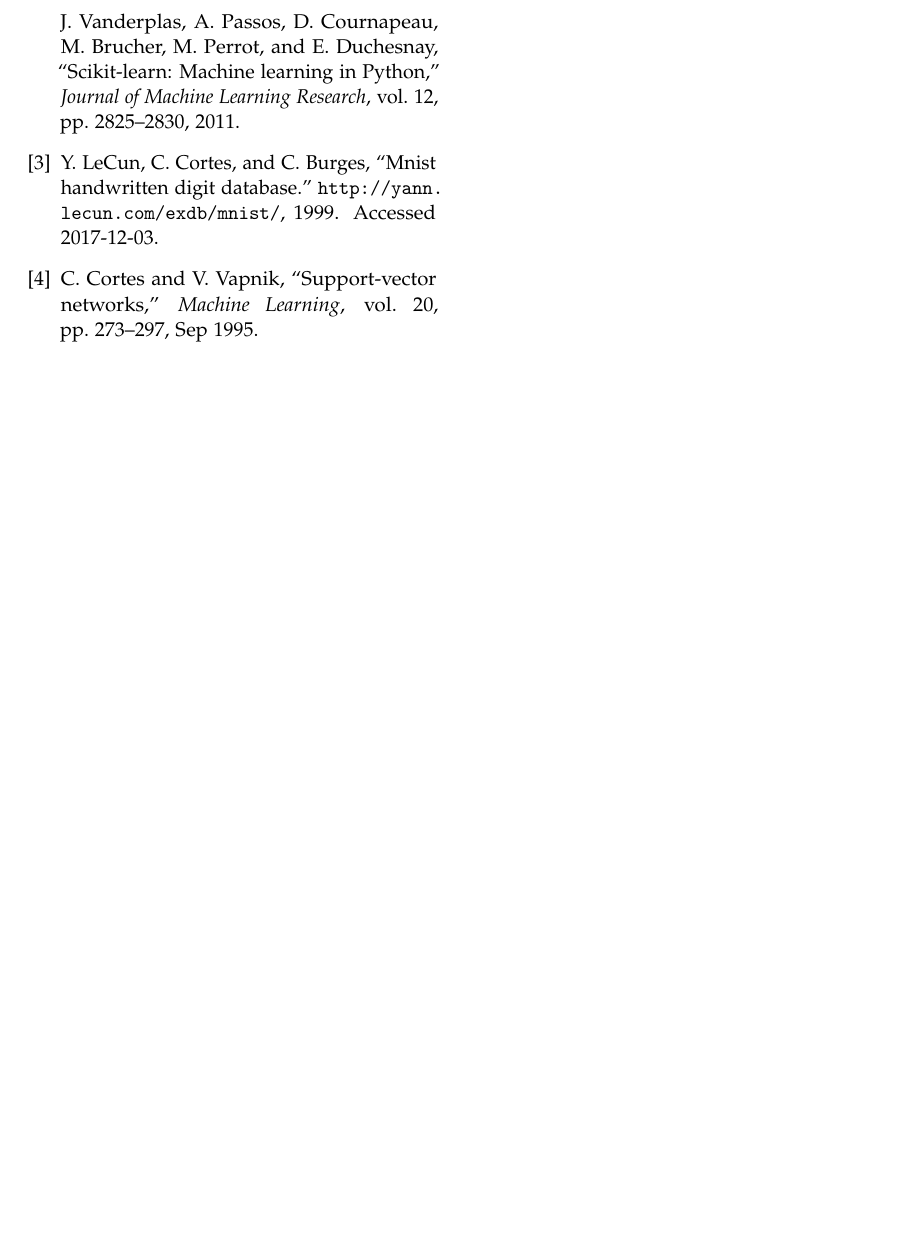
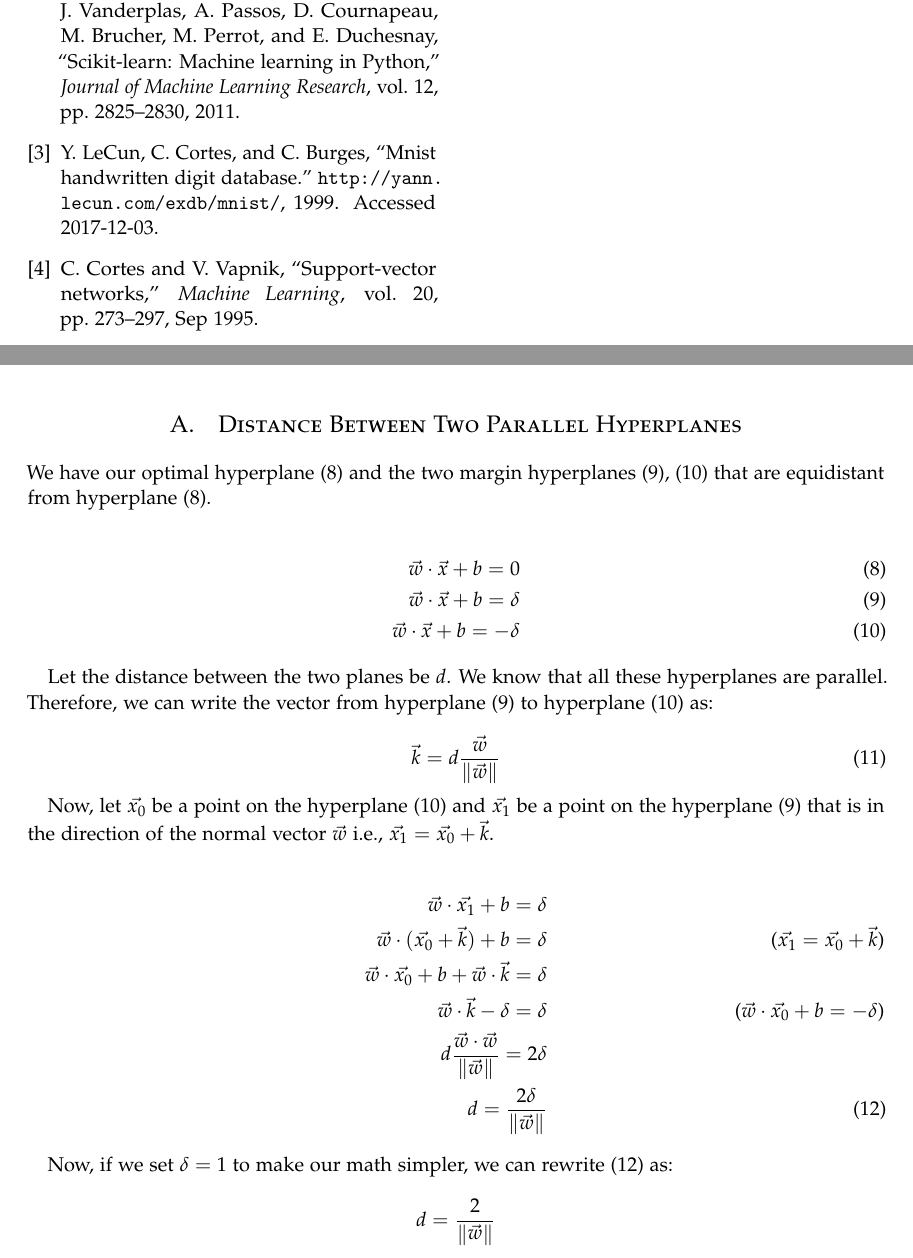
Before and after one commit to AparaV/image-to-text-translator, a LaTeX paper (report/report.tex, which reads report/sections/appendix-a.tex): part of page 6 of 6 before the commit and two parts of pages 6 and 7 of 7 after it, the two joined at a grey line, cut so that both start at the same text, the shorter picture padded with empty space. Compiled offline with pdfLaTeX.

Commit message:
Add Appendix - distance between parallel hyperplanes

```diff
--- a/report/report.tex
+++ b/report/report.tex
@@ -49,6 +49,7 @@
 \usepackage{subfiles}
 \usepackage{amssymb}
 \usepackage{amsmath}
+\newcommand{\norm}[1]{\left\lVert#1\right\rVert}
 \usepackage{url}
 \graphicspath{ {images/} }
 \usepackage{subcaption}
@@ -132,5 +134,20 @@
 \bibliography{references}
 
 %============================
+%
+%	APPENDIX
+%
+%============================
+
+\clearpage
+\newpage
+\onecolumn
+\appendix
+
+%============================
+
+\subfile{sections/appendix-a}
+
+%============================
 
 \end{document}
--- /dev/null
+++ b/report/sections/appendix-a.tex
@@ -0,0 +1,32 @@
+\section{Distance Between Two Parallel Hyperplanes}
+
+We have our optimal hyperplane (\ref{eq:opt-plane}) and the two margin hyperplanes (\ref{eq:mar1-plane}), (\ref{eq:mar2-plane}) that are equidistant from hyperplane (\ref{eq:opt-plane}).
+
+\begin{align}
+	\vec{w}\cdot\vec{x} + b = 0 \label{eq:opt-plane} \\
+	\vec{w}\cdot\vec{x} + b = \delta \label{eq:mar1-plane} \\
+	\vec{w}\cdot\vec{x} + b = -\delta \label{eq:mar2-plane}
+\end{align}
+
+Let the distance between the two planes be $d$. We know that all these hyperplanes are parallel. Therefore, we can write the vector from hyperplane (\ref{eq:mar1-plane}) to hyperplane (\ref{eq:mar2-plane}) as:
+
+\begin{equation}
+	\vec{k} = d\frac{\vec{w}}{\norm{\vec{w}}}
+\end{equation}
+
+Now, let $\vec{x_0}$ be a point on the hyperplane (\ref{eq:mar2-plane}) and $\vec{x_1}$ be a point on the hyperplane (\ref{eq:mar1-plane}) that is in the direction of the normal vector $\vec{w}$ i.e., $\vec{x_1} = \vec{x_0} + \vec{k}$.
+
+\begin{align}
+	\vec{w}\cdot\vec{x_1} + b = \delta \nonumber\\
+	\vec{w}\cdot(\vec{x_0} + \vec{k}) + b = \delta \tag*{($\vec{x_1} = \vec{x_0} + \vec{k}$)}\nonumber\\
+	\vec{w}\cdot\vec{x_0} + b + \vec{w}\cdot\vec{k} = \delta \nonumber\\
+	\vec{w}\cdot\vec{k} - \delta = \delta \tag*{($\vec{w}\cdot\vec{x_0} + b = -\delta$)}\nonumber\\
+	d\frac{\vec{w}\cdot\vec{w}}{\norm{\vec{w}}} = 2\delta \nonumber\\
+	d = \frac{2\delta}{\norm{\vec{w}}} \label{eq:dist-planes}
+\end{align}
+
+Now, if we set $\delta = 1$ to make our math simpler, we can rewrite (\ref{eq:dist-planes}) as:
+
+\begin{equation}
+	d = \frac{2}{\norm{\vec{w}}} \nonumber
+\end{equation}
```
Also changed, not shown: report/report.tex (1 more changed lines), 1 other file.
